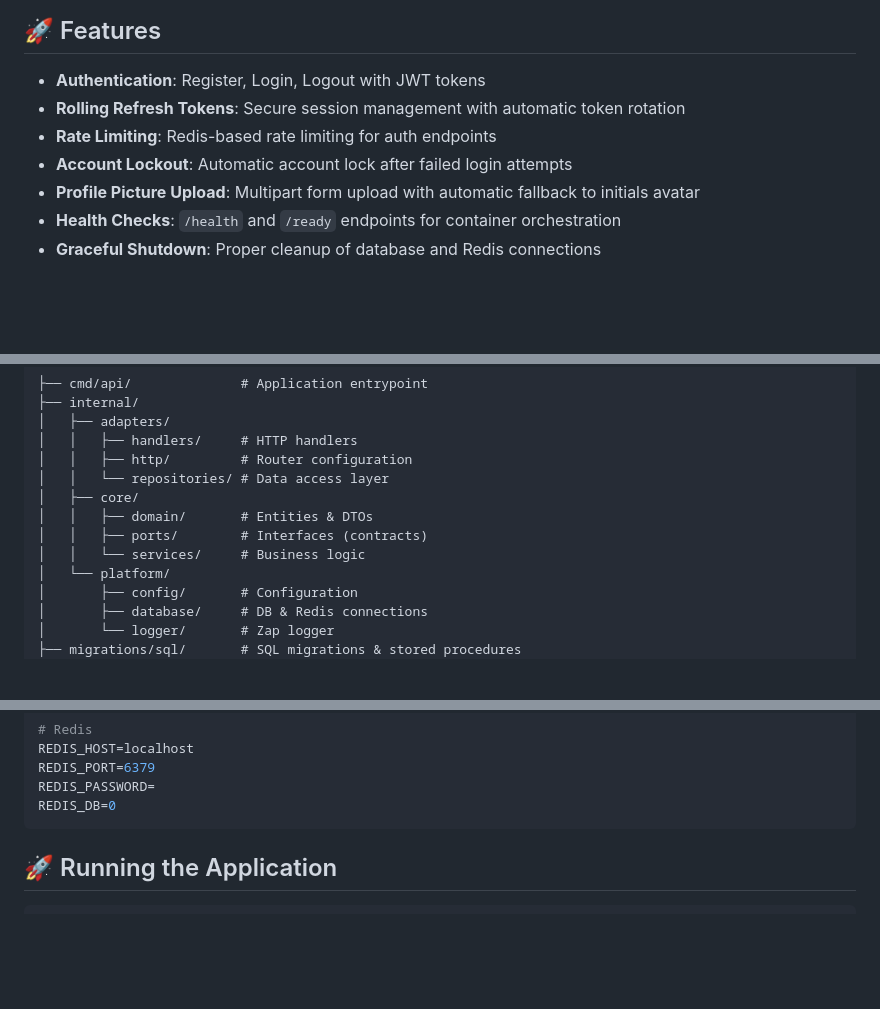
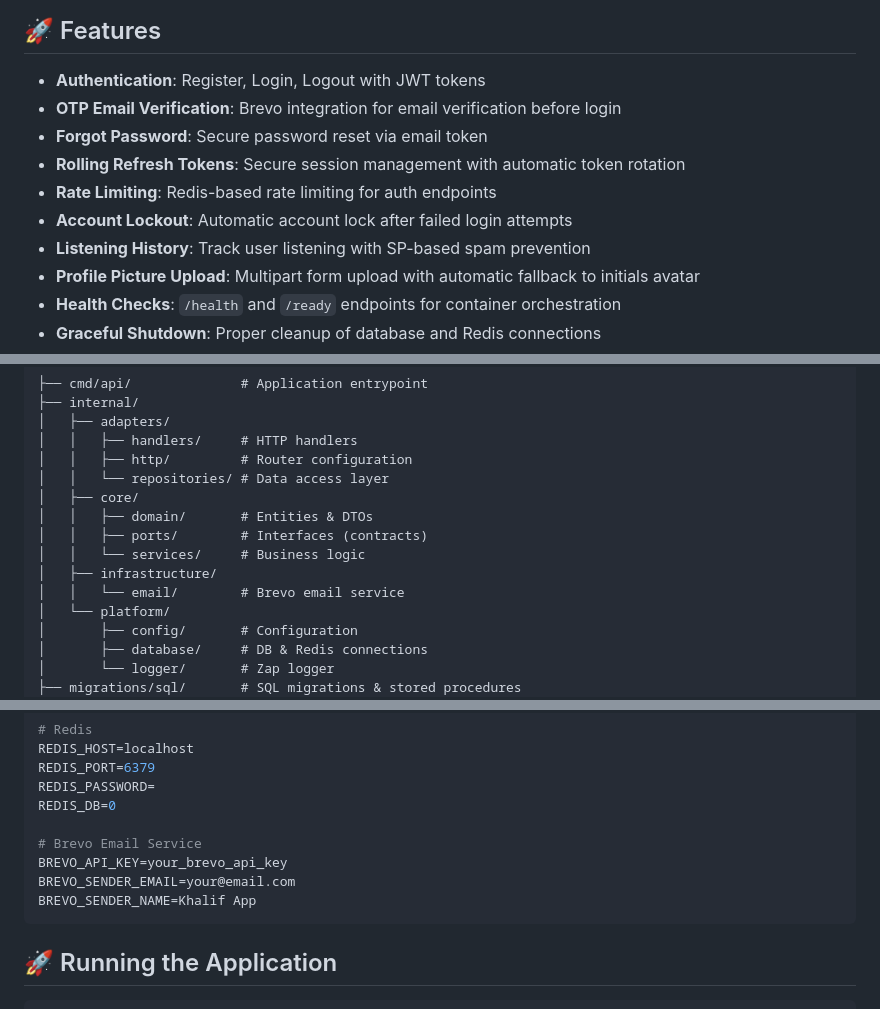
Before and after one commit to khlif-and/khalif-backend, a Markdown page: README.md, 3 parts joined by grey strips. Drawn GitHub-style; blank space fills up the shorter version.

````diff
--- a/README.md
+++ b/README.md
@@ -5,9 +5,12 @@ A production-ready authentication microservice built with Go, following Clean Ar
 ## 🚀 Features
 
 - **Authentication**: Register, Login, Logout with JWT tokens
+- **OTP Email Verification**: Brevo integration for email verification before login
+- **Forgot Password**: Secure password reset via email token
 - **Rolling Refresh Tokens**: Secure session management with automatic token rotation
 - **Rate Limiting**: Redis-based rate limiting for auth endpoints
 - **Account Lockout**: Automatic account lock after failed login attempts
+- **Listening History**: Track user listening with SP-based spam prevention
 - **Profile Picture Upload**: Multipart form upload with automatic fallback to initials avatar
 - **Health Checks**: `/health` and `/ready` endpoints for container orchestration
 - **Graceful Shutdown**: Proper cleanup of database and Redis connections
@@ -26,6 +29,8 @@ A production-ready authentication microservice built with Go, following Clean Ar
 │   │   ├── domain/       # Entities & DTOs
 │   │   ├── ports/        # Interfaces (contracts)
 │   │   └── services/     # Business logic
+│   ├── infrastructure/
+│   │   └── email/        # Brevo email service
 │   └── platform/
 │       ├── config/       # Configuration
 │       ├── database/     # DB & Redis connections
@@ -77,6 +83,11 @@ REDIS_HOST=localhost
 REDIS_PORT=6379
 REDIS_PASSWORD=
 REDIS_DB=0
+
+# Brevo Email Service
+BREVO_API_KEY=your_brevo_api_key
+BREVO_SENDER_EMAIL=your@email.com
+BREVO_SENDER_NAME=Khalif App
 ```
 
 ## 🚀 Running the Application
````
Also changed, not shown: other parts of README.md (+42 -8 lines).
